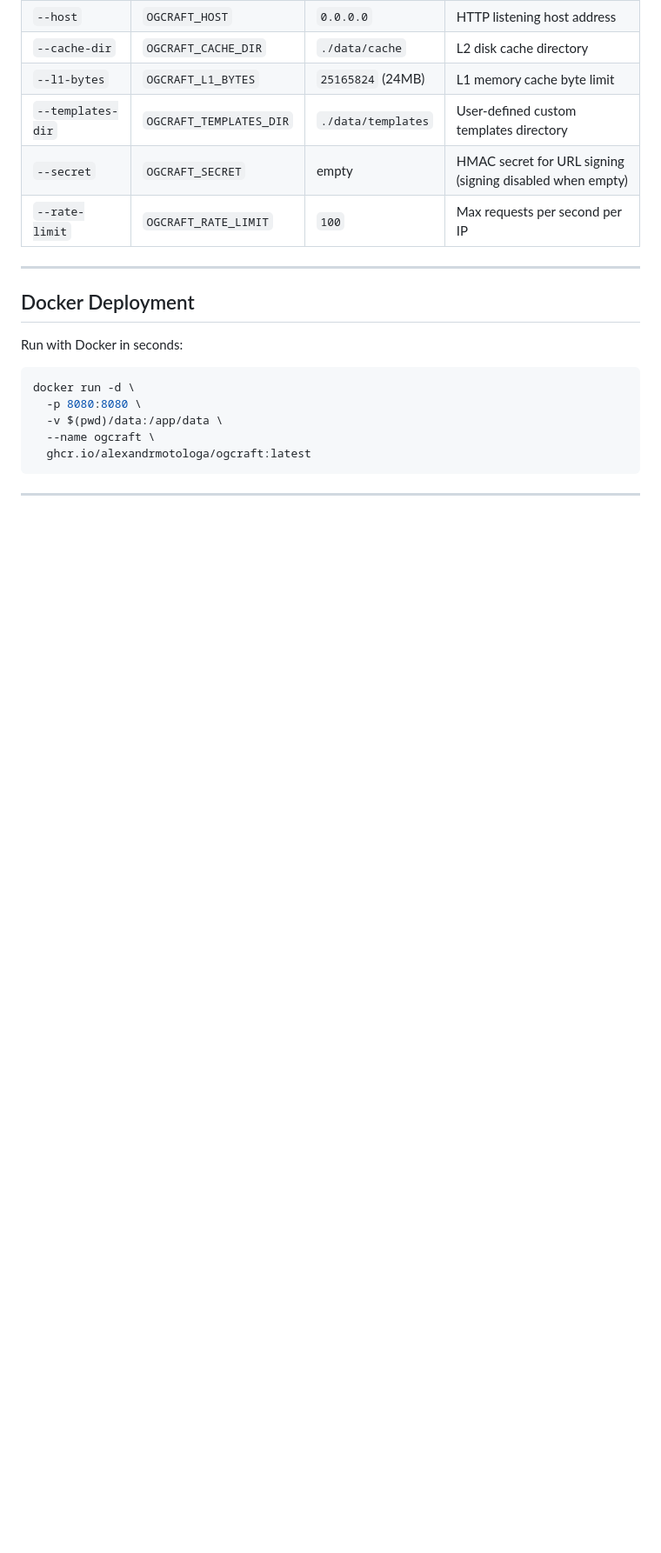
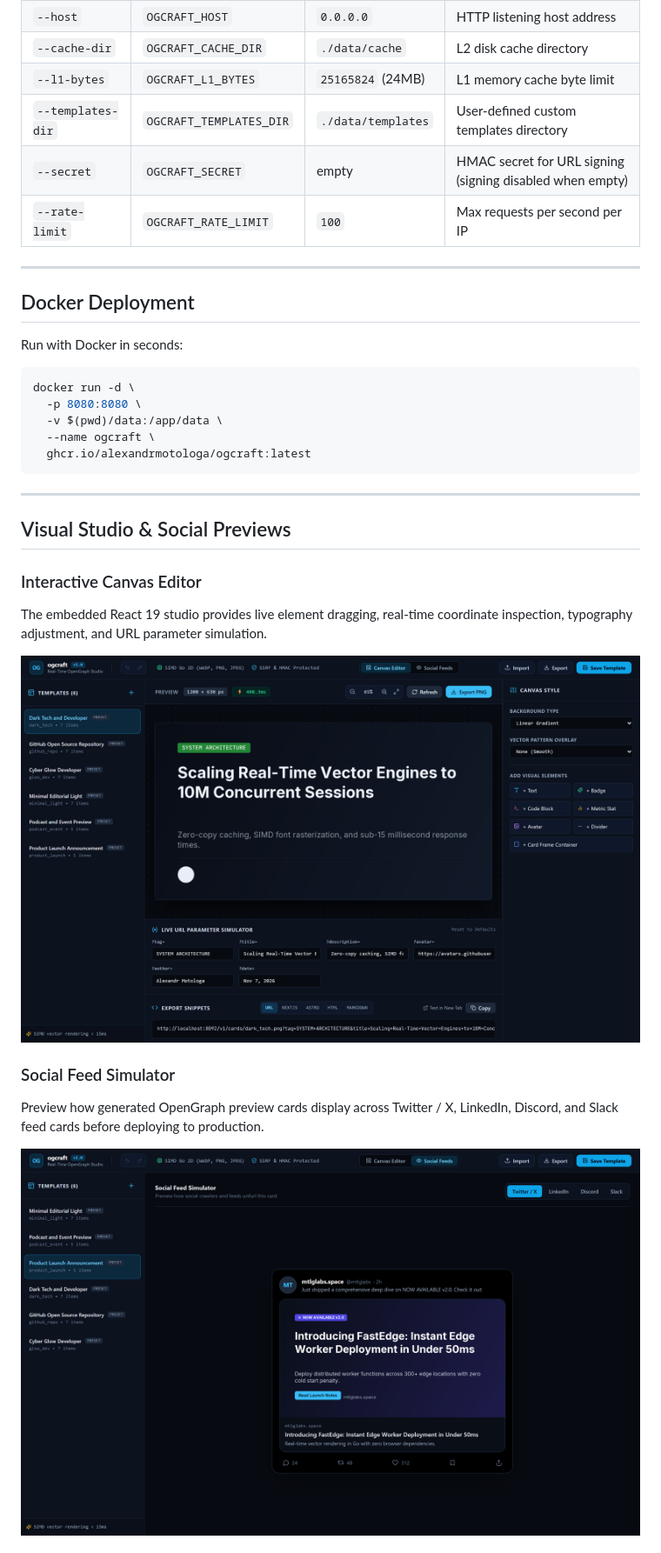
Before and after one commit to alexandrmotologa/ogcraft, a Markdown page: README.md, the part around one of its changes. Shown at 87% size. Rendered like a GitHub page; pictures changed too: docs/images/ogcraft_dashboard.png (added), docs/images/ogcraft_social_simulator.png (added); blank space fills up the shorter version.

Commit message:
docs: add Kingfisher logo, real UI screenshots, animated demo GIF, and responsive layout

```diff
--- a/README.md
+++ b/README.md
@@ -115,3 +122,19 @@ docker run -d \
 
 ---
 
+## Visual Studio & Social Previews
+
+### Interactive Canvas Editor
+The embedded React 19 studio provides live element dragging, real-time coordinate inspection, typography adjustment, and URL parameter simulation.
+
+<p align="center">
+  <img src="docs/images/ogcraft_dashboard.png?raw=true" alt="ogcraft Interactive Canvas Editor" width="100%" />
+</p>
+
+### Social Feed Simulator
+Preview how generated OpenGraph preview cards display across Twitter / X, LinkedIn, Discord, and Slack feed cards before deploying to production.
+
+<p align="center">
+  <img src="docs/images/ogcraft_social_simulator.png?raw=true" alt="ogcraft Social Feed Simulator" width="100%" />
+</p>
+
```
Also changed, not shown: other parts of README.md (+20 -4 lines), docs/images/logo.png (added), docs/images/ogcraft_demo.gif (added), docs/images/ogcraft_mobile.png (added), 11 other files.
